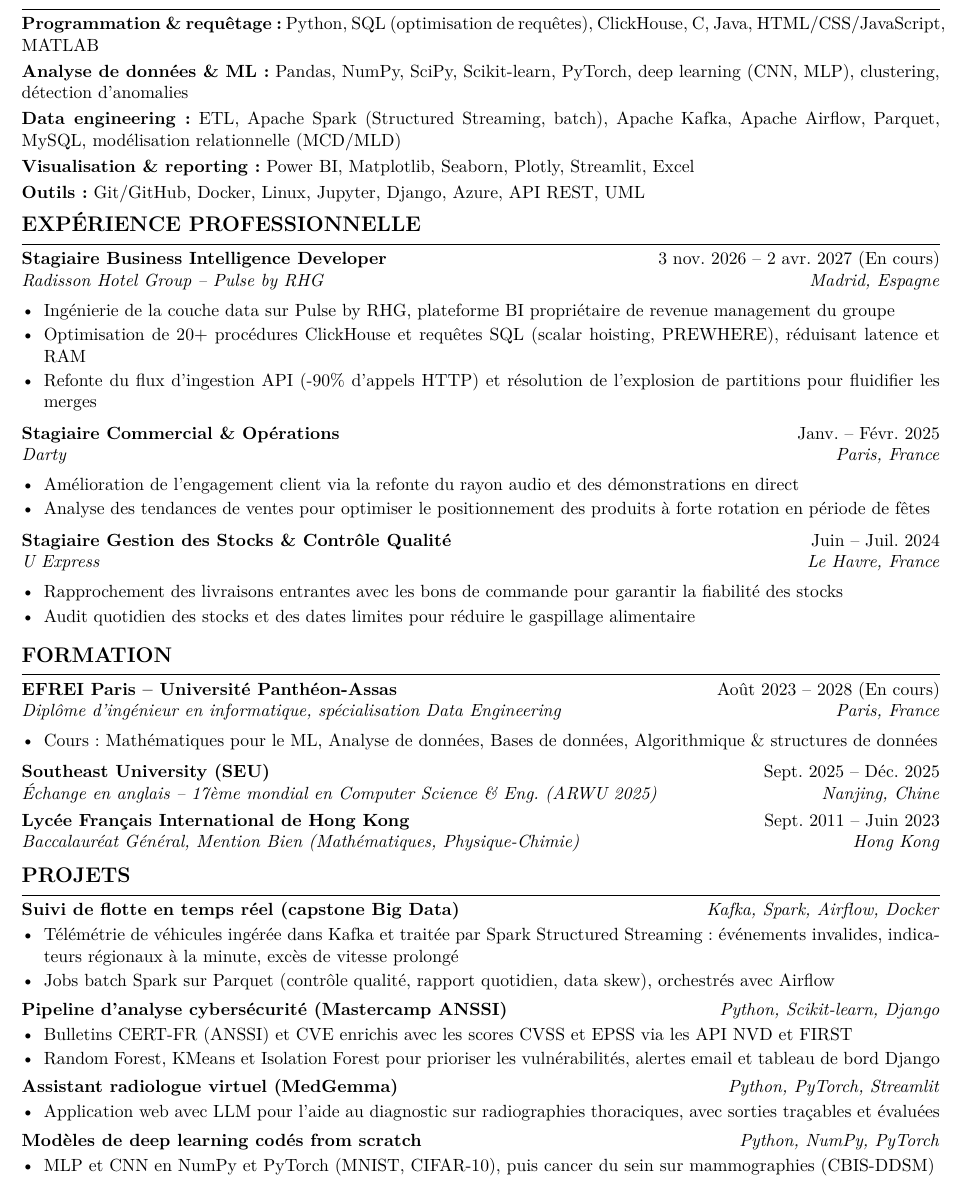
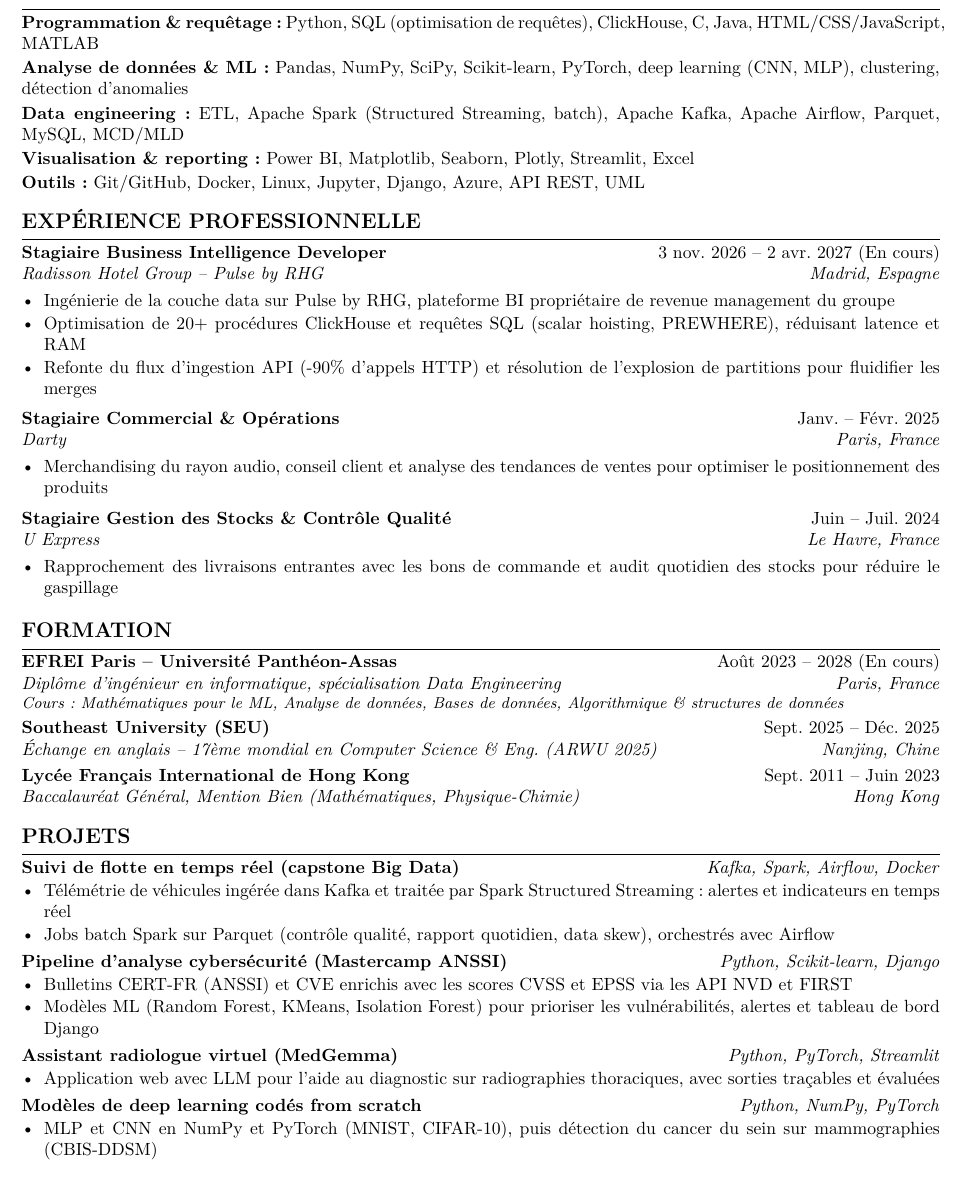
Before and after one commit to TonneauBenjamin/Portfolio-Benjamin-Tonneau, a LaTeX CV (cv_fr.tex): part of page 1 of 2, cut so that both start at the same text. Compiled offline with pdfLaTeX.

Commit message:
fix: guaranteed strictly 1-page A4 layout with balanced controlled gaps

```diff
--- a/cv_fr.tex
+++ b/cv_fr.tex
@@ -1,11 +1,11 @@
 %-------------------------------------------------------------------
 % CV COMPATIBLE ATS - Benjamin Tonneau (version francaise, mise a jour)
 % Colonne unique, texte lisible par les ATS, sans image/tableau.
-% Compilation avec pdflatex. Mise en page : strictement une page A4 equilibree.
+% Compilation avec pdflatex. Mise en page : STRICTEMENT 1 PAGE A4.
 %-------------------------------------------------------------------
 \documentclass[10pt,a4paper]{article}
 
-\usepackage[top=0.9cm,bottom=0.9cm,left=1.35cm,right=1.35cm]{geometry}
+\usepackage[top=0.8cm,bottom=0.8cm,left=1.35cm,right=1.35cm]{geometry}
 \usepackage[T1]{fontenc}
 \usepackage[utf8]{inputenc}
 \IfFileExists{lmodern.sty}{\usepackage{lmodern}}{}
@@ -60,10 +60,10 @@
 \secgap
 %-------------------- COMPETENCES --------------------
 \section{Compétences}
-\textbf{Programmation \& requêtage :} Python, SQL (optimisation de requêtes), ClickHouse, C, Java, HTML/CSS/JavaScript, MATLAB\\[2.5pt]
-\textbf{Analyse de données \& ML :} Pandas, NumPy, SciPy, Scikit-learn, PyTorch, deep learning (CNN, MLP), clustering, détection d'anomalies\\[2.5pt]
-\textbf{Data engineering :} ETL, Apache Spark (Structured Streaming, batch), Apache Kafka, Apache Airflow, Parquet, MySQL, modélisation relationnelle (MCD/MLD)\\[2.5pt]
-\textbf{Visualisation \& reporting :} Power BI, Matplotlib, Seaborn, Plotly, Streamlit, Excel\\[2.5pt]
+\textbf{Programmation \& requêtage :} Python, SQL (optimisation de requêtes), ClickHouse, C, Java, HTML/CSS/JavaScript, MATLAB\\[1.8pt]
+\textbf{Analyse de données \& ML :} Pandas, NumPy, SciPy, Scikit-learn, PyTorch, deep learning (CNN, MLP), clustering, détection d'anomalies\\[1.8pt]
+\textbf{Data engineering :} ETL, Apache Spark (Structured Streaming, batch), Apache Kafka, Apache Airflow, Parquet, MySQL, MCD/MLD\\[1.8pt]
+\textbf{Visualisation \& reporting :} Power BI, Matplotlib, Seaborn, Plotly, Streamlit, Excel\\[1.8pt]
 \textbf{Outils :} Git/GitHub, Docker, Linux, Jupyter, Django, Azure, API REST, UML
 
 \secgap
@@ -80,15 +80,13 @@
 \itemgap
 \job{Stagiaire Commercial \& Opérations}{Janv. -- Févr. 2025}{Darty}{Paris, France}
 \begin{itemize}
-  \item Amélioration de l'engagement client via la refonte du rayon audio et des démonstrations en direct
-  \item Analyse des tendances de ventes pour optimiser le positionnement des produits à forte rotation en période de fêtes
+  \item Merchandising du rayon audio, conseil client et analyse des tendances de ventes pour optimiser le positionnement des produits
 \end{itemize}
 
 \itemgap
 \job{Stagiaire Gestion des Stocks \& Contrôle Qualité}{Juin -- Juil. 2024}{U Express}{Le Havre, France}
 \begin{itemize}
-  \item Rapprochement des livraisons entrantes avec les bons de commande pour garantir la fiabilité des stocks
-  \item Audit quotidien des stocks et des dates limites pour réduire le gaspillage alimentaire
+  \item Rapprochement des livraisons entrantes avec les bons de commande et audit quotidien des stocks pour réduire le gaspillage
 \end{itemize}
 
 \secgap
@@ -96,9 +94,8 @@
 \section{Formation}
 
 \edu{EFREI Paris -- Université Panthéon-Assas}{Août 2023 -- 2028 (En cours)}{Diplôme d'ingénieur en informatique, spécialisation Data Engineering}{Paris, France}
-\begin{itemize}
-  \item Cours : Mathématiques pour le ML, Analyse de données, Bases de données, Algorithmique \& structures de données
-\end{itemize}
+\vspace{-1.5pt}
+\textit{\small Cours : Mathématiques pour le ML, Analyse de données, Bases de données, Algorithmique \& structures de données}
 
 \itemgap
 \edu{Southeast University (SEU)}{Sept. 2025 -- Déc. 2025}{Échange en anglais -- 17ème mondial en Computer Science \& Eng. (ARWU 2025)}{Nanjing, Chine}
@@ -112,7 +109,7 @@
 
 \textbf{Suivi de flotte en temps réel (capstone Big Data)} \hfill \textit{Kafka, Spark, Airflow, Docker}
 \begin{itemize}
-  \item Télémétrie de véhicules ingérée dans Kafka et traitée par Spark Structured Streaming : événements invalides, indicateurs régionaux à la minute, excès de vitesse prolongé
+  \item Télémétrie de véhicules ingérée dans Kafka et traitée par Spark Structured Streaming : alertes et indicateurs en temps réel
   \item Jobs batch Spark sur Parquet (contrôle qualité, rapport quotidien, data skew), orchestrés avec Airflow
 \end{itemize}
 
@@ -120,7 +117,7 @@
 \textbf{Pipeline d'analyse cybersécurité (Mastercamp ANSSI)} \hfill \textit{Python, Scikit-learn, Django}
 \begin{itemize}
   \item Bulletins CERT-FR (ANSSI) et CVE enrichis avec les scores CVSS et EPSS via les API NVD et FIRST
-  \item Random Forest, KMeans et Isolation Forest pour prioriser les vulnérabilités, alertes email et tableau de bord Django
+  \item Modèles ML (Random Forest, KMeans, Isolation Forest) pour prioriser les vulnérabilités, alertes et tableau de bord Django
 \end{itemize}
 
 \itemgap
@@ -132,7 +129,7 @@
 \itemgap
 \textbf{Modèles de deep learning codés from scratch} \hfill \textit{Python, NumPy, PyTorch}
 \begin{itemize}
-  \item MLP et CNN en NumPy et PyTorch (MNIST, CIFAR-10), puis cancer du sein sur mammographies (CBIS-DDSM)
+  \item MLP et CNN en NumPy et PyTorch (MNIST, CIFAR-10), puis détection du cancer du sein sur mammographies (CBIS-DDSM)
 \end{itemize}
 
 \secgap
```
Also changed, not shown: cv_fr.tex (26 more changed lines).
